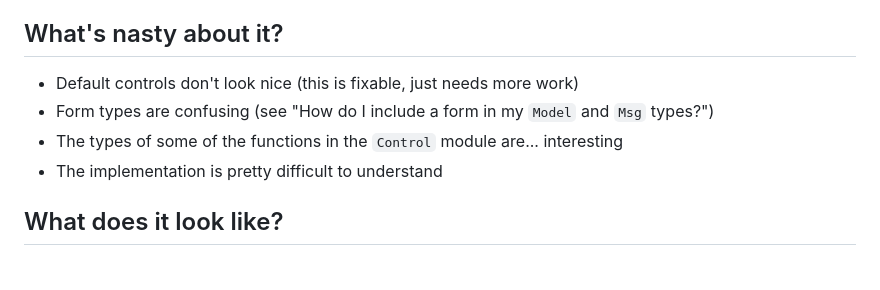
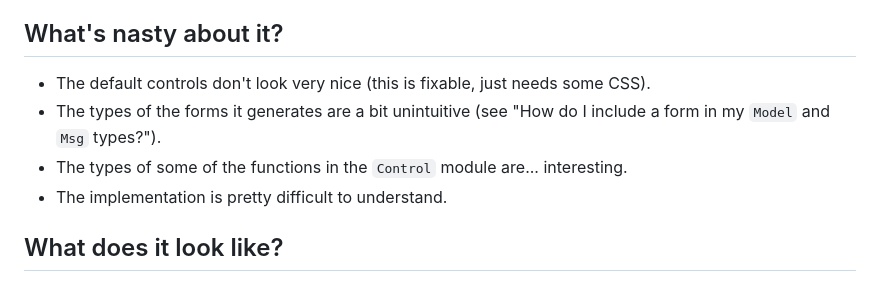
Before and after one commit to edkelly303/elm-any-type-forms, a Markdown page: README.md, the part around the change. Drawn GitHub-style.

Commit message:
More docs

```diff
--- a/README.md
+++ b/README.md
@@ -26,10 +26,10 @@ for records and custom types, with an API similar to `miniBill/elm-codec`.
 
 ## What's nasty about it?
 
-* Default controls don't look nice (this is fixable, just needs more work)
-* Form types are confusing (see "How do I include a form in my `Model` and `Msg` types?")
-* The types of some of the functions in the `Control` module are... interesting
-* The implementation is pretty difficult to understand
+* The default controls don't look very nice (this is fixable, just needs some CSS).
+* The types of the forms it generates are a bit unintuitive (see "How do I include a form in my `Model` and `Msg` types?").
+* The types of some of the functions in the `Control` module are... interesting.
+* The implementation is pretty difficult to understand.
 
 ## What does it look like?
 
```
